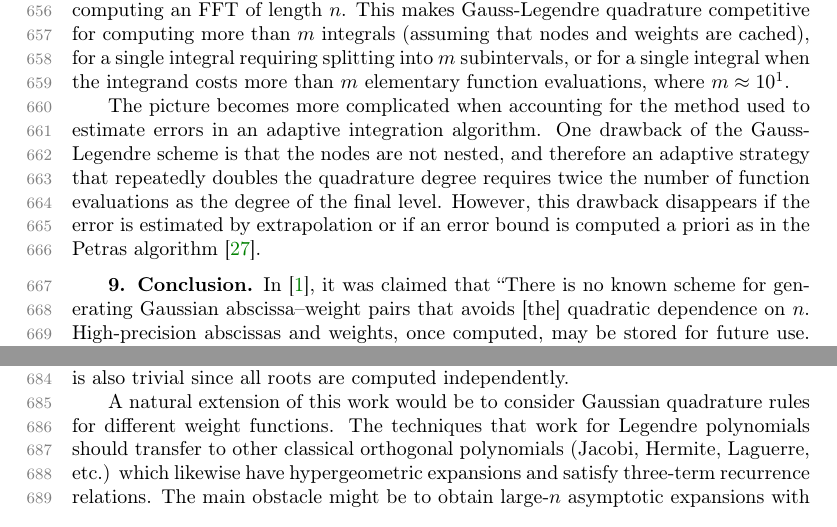
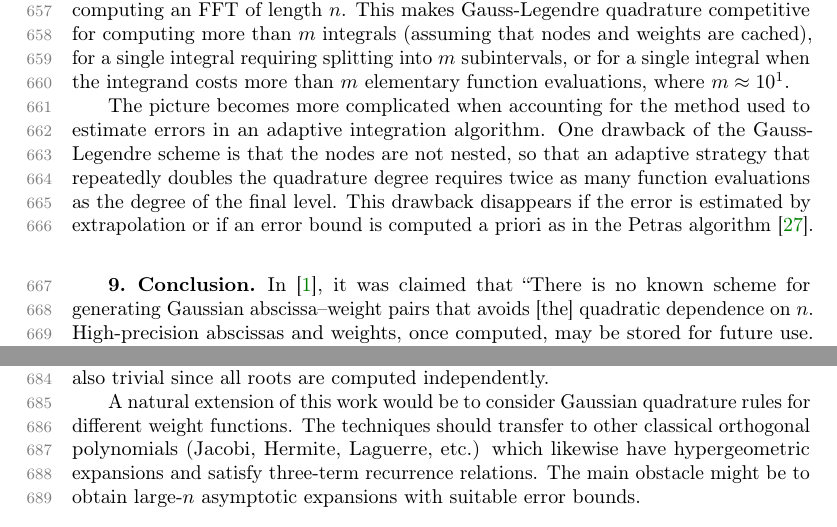
Before and after one commit to fredrik-johansson/legendrepaper, a LaTeX paper (legendre.tex): two parts of page 21 of 23, joined at a grey line, cut so that both start at the same text. Compiled offline with pdfLaTeX.

Commit message:
better page breaks in the last few pages

```diff
--- a/legendre.tex
+++ b/legendre.tex
@@ -11,6 +11,7 @@
 \usepackage{algorithmicx}
 \usepackage{algpseudocode}
 \usepackage{hyperref}
+\usepackage{microtype}
 
 \newsiamremark{remark}{Remark}
 
@@ -1684,11 +1685,11 @@ function evaluations, where $m \approx 10^1$.
 The picture becomes more complicated when accounting for the method
 used to estimate errors in an adaptive integration algorithm.
 One drawback of the Gauss-Legendre scheme is that the nodes
-are not nested, and therefore an adaptive strategy that
+are not nested, so that an adaptive strategy that
 repeatedly doubles the quadrature degree
-requires twice the number of function evaluations as
+requires twice as many function evaluations as
 the degree of the final level.
-However, this drawback disappears if the
+This drawback disappears if the
 error is estimated by extrapolation or if an error bound is computed
 a priori as in the Petras algorithm~\cite{petras2002self}.
 
@@ -1728,7 +1729,7 @@ are computed independently.
 A natural extension of this work would be to
 consider Gaussian quadrature rules for different
 weight functions.
-The techniques that work for Legendre polynomials should transfer to other
+The techniques should transfer to other
 classical orthogonal polynomials (Jacobi, Hermite, Laguerre, etc.)
 which likewise have hypergeometric expansions
 and satisfy three-term recurrence relations.
```
Also changed, not shown: legendre.tex (2 more changed lines).
